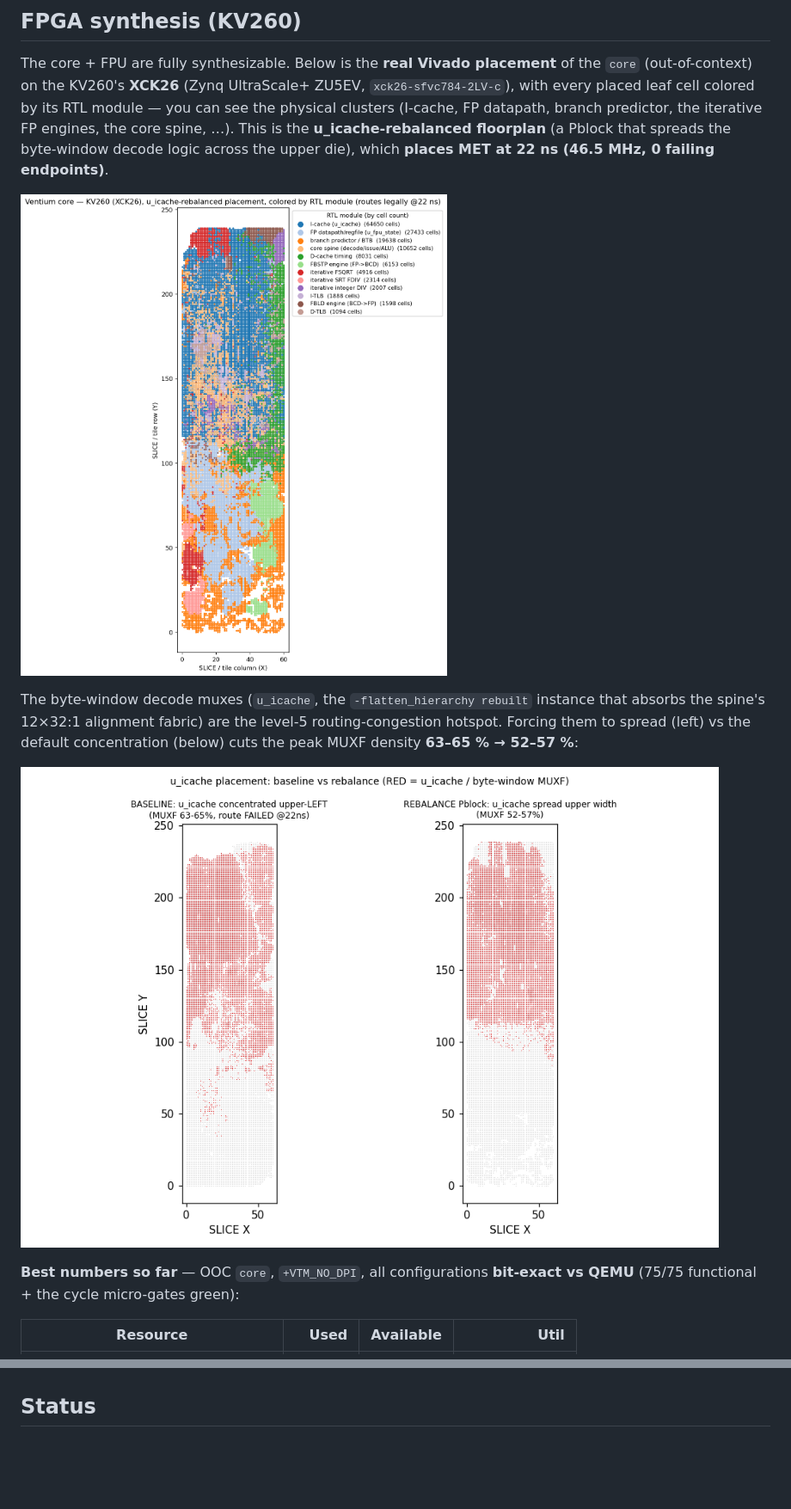
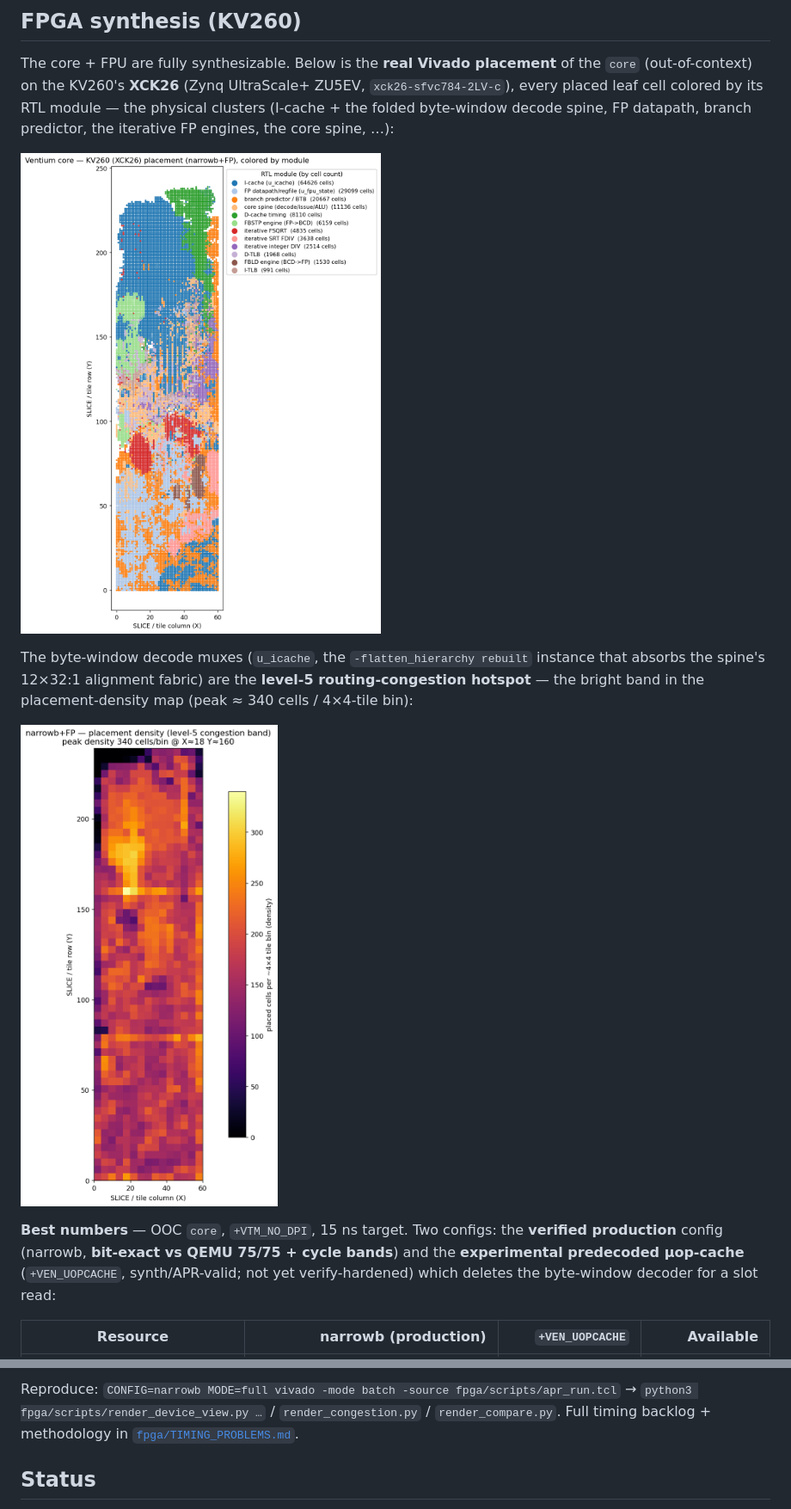
Before and after one commit to AL-255/ventium, a Markdown page: README.md, 2 parts joined by grey strips. Shown at 86% size. Rendered like a GitHub page; pictures changed too: docs/fpga-congestion-hotspot.png, docs/fpga-device-view.png, docs/fpga-rebalance-compare.png; blank space fills up the shorter version.

```diff
--- a/README.md
+++ b/README.md
@@ -132,23 +132,22 @@ regression-tested by `t_endbr`) and two QEMU-golden producer-fidelity bugs
 
 The core + FPU are fully synthesizable. Below is the **real Vivado placement** of
 the `core` (out-of-context) on the KV260's **XCK26** (Zynq UltraScale+ ZU5EV,
-`xck26-sfvc784-2LV-c`), with every placed leaf cell colored by its RTL module —
-you can see the physical clusters (I-cache, FP datapath, branch predictor, the
-iterative FP engines, the core spine, …). This is the **u_icache-rebalanced
-floorplan** (a Pblock that spreads the byte-window decode logic across the upper
-die), which **places MET at 22 ns (46.5 MHz, 0 failing endpoints)**.
+`xck26-sfvc784-2LV-c`), every placed leaf cell colored by its RTL module — the
+physical clusters (I-cache + the folded byte-window decode spine, FP datapath,
+branch predictor, the iterative FP engines, the core spine, …):
 
 ![Ventium core placed on the KV260, colored by RTL module](docs/fpga-device-view.png)
 
 The byte-window decode muxes (`u_icache`, the `-flatten_hierarchy rebuilt` instance
-that absorbs the spine's 12×32:1 alignment fabric) are the level-5 routing-congestion
-hotspot. Forcing them to spread (left) vs the default concentration (below) cuts the
-peak MUXF density **63–65 % → 52–57 %**:
+that absorbs the spine's 12×32:1 alignment fabric) are the **level-5 routing-congestion
+hotspot** — the bright band in the placement-density map (peak ≈ 340 cells / 4×4-tile bin):
 
-![u_icache placement: baseline concentration vs rebalanced spread](docs/fpga-rebalance-compare.png)
+![placement density — the byte-window MUXF congestion band](docs/fpga-congestion-hotspot.png)
 
-**Best numbers so far** — OOC `core`, `+VTM_NO_DPI`, all configurations **bit-exact
-vs QEMU** (75/75 functional + the cycle micro-gates green):
+**Best numbers** — OOC `core`, `+VTM_NO_DPI`, 15 ns target. Two configs: the
+**verified production** config (narrowb, **bit-exact vs QEMU 75/75 + cycle bands**)
+and the **experimental predecoded µop-cache** (`+VEN_UOPCACHE`, synth/APR-valid;
+not yet verify-hardened) which deletes the byte-window decoder for a slot read:
 
-| Resource | Used | Available | Util |
+| Resource | narrowb (production) | `+VEN_UOPCACHE` | Available |
 |---|---:|---:|---:|
@@ -197,3 +205,6 @@ methodology in [`fpga/TIMING_PROBLEMS.md`](fpga/TIMING_PROBLEMS.md).
+Reproduce: `CONFIG=narrowb MODE=full vivado -mode batch -source fpga/scripts/apr_run.tcl` →
+`python3 fpga/scripts/render_device_view.py …` / `render_congestion.py` / `render_compare.py`.
+Full timing backlog + methodology in [`fpga/TIMING_PROBLEMS.md`](fpga/TIMING_PROBLEMS.md).
 
 ## Status
 
```
Also changed, not shown: other parts of README.md (+49 -40 lines), 4 other files.
